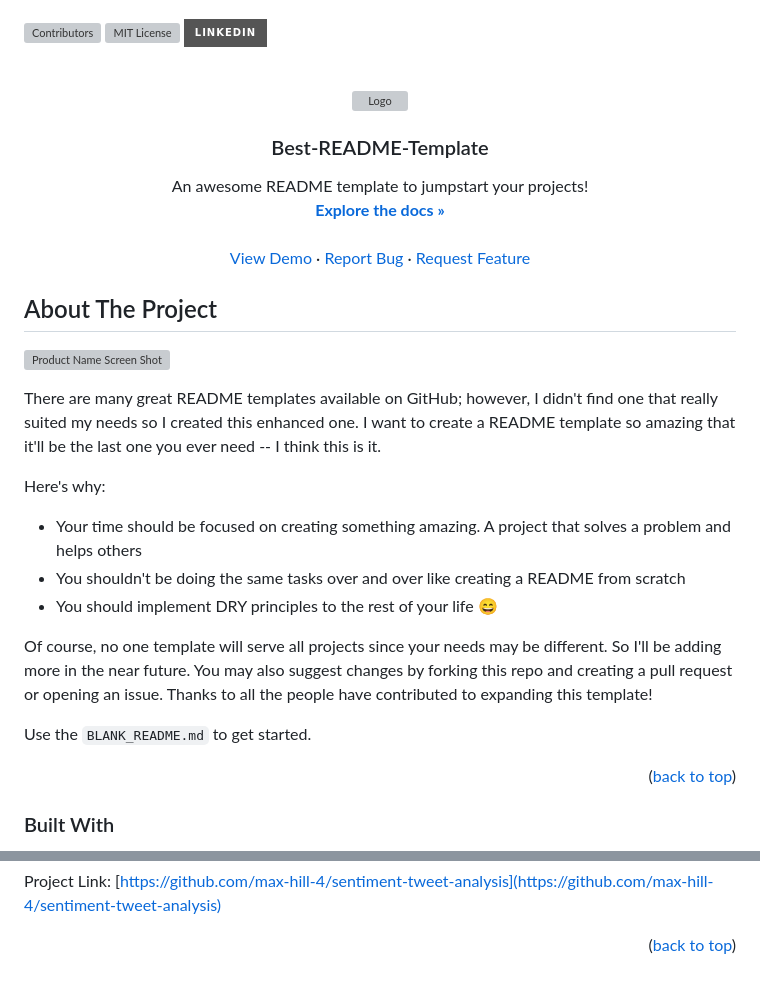
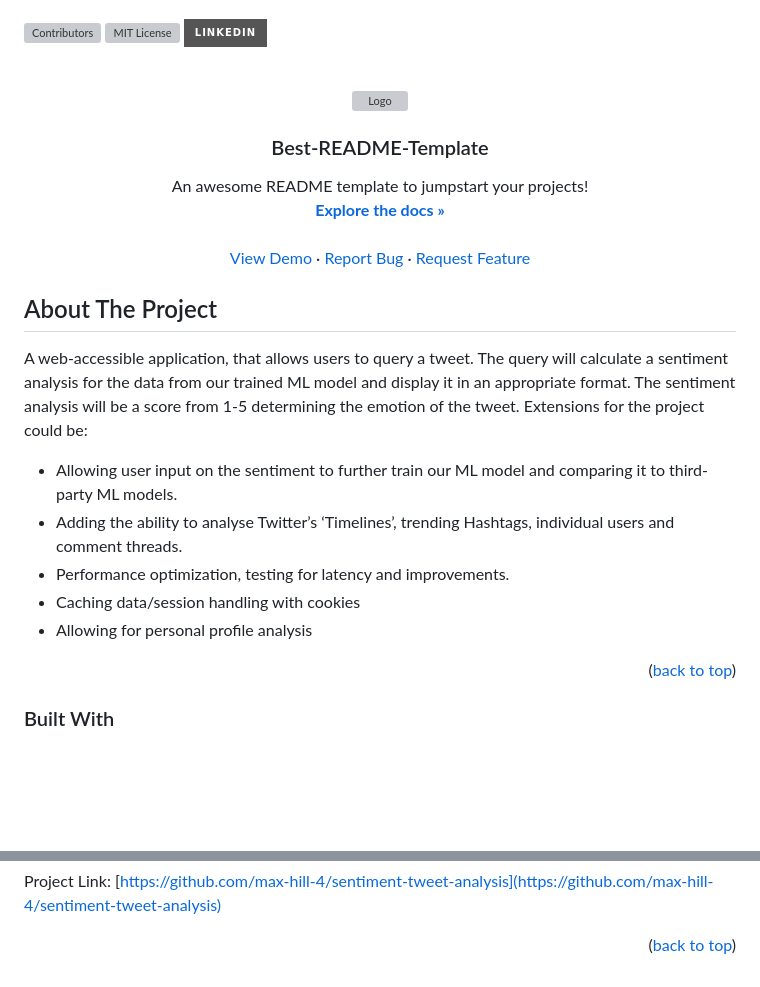
Before and after one commit to max-hill-4/uni-twitter-analysis, a Markdown page: README.md, 2 parts joined by grey strips. Rendered like a GitHub page; badges without logos; blank space fills up the shorter version; grey boxes are pictures that could not be loaded.

```diff
--- a/README.md
+++ b/README.md
@@ -34,18 +34,17 @@
 <!-- ABOUT THE PROJECT -->
 ## About The Project
 
-[![Product Name Screen Shot][product-screenshot]](https://example.com)
-
-There are many great README templates available on GitHub; however, I didn't find one that really suited my needs so I created this enhanced one. I want to create a README template so amazing that it'll be the last one you ever need -- I think this is it.
-
-Here's why:
-* Your time should be focused on creating something amazing. A project that solves a problem and helps others
-* You shouldn't be doing the same tasks over and over like creating a README from scratch
-* You should implement DRY principles to the rest of your life :smile:
-
-Of course, no one template will serve all projects since your needs may be different. So I'll be adding more in the near future. You may also suggest changes by forking this repo and creating a pull request or opening an issue. Thanks to all the people have contributed to expanding this template!
-
-Use the `BLANK_README.md` to get started.
+A web-accessible application, that allows users to query a tweet. The query will calculate a
+sentiment analysis for the data from our trained ML model and display it in an appropriate
+format. The sentiment analysis will be a score from 1-5 determining the emotion of the tweet.
+Extensions for the project could be:
+- Allowing user input on the sentiment to further train our ML model and comparing it to
+third-party ML models.
+- Adding the ability to analyse Twitter’s ‘Timelines’, trending Hashtags, individual users
+and comment threads.
+- Performance optimization, testing for latency and improvements.
+- Caching data/session handling with cookies
+- Allowing for personal profile analysis
 
 <p align="right">(<a href="#readme-top">back to top</a>)</p>
 
@@ -128,7 +127,7 @@ Project Link: [https://github.com/max-hill-4/sentiment-tweet-analysis](https://g
 [linkedin-url]: https://linkedin.com/in/othneildrew
 [product-screenshot]: images/screenshot.png
 
-[Python]: https://miro.medium.com/v2/resize:fit:1358/0*F6dPDGP26YBuhWh4
+[Python]: https://img.shields.io/badge/Python-3776AB?style=for-the-badge&logo=python&logoColor=white
 [Python-url]: https://nextjs.org/
 [Javascript]: https://img.shields.io/badge/JavaScript-F7DF1E?style=for-the-badge&logo=javascript&logoColor=black
 [Javascript-url]: https://www.javascript.com/
```
Also changed, not shown: other parts of README.md (+1 -1 lines).
